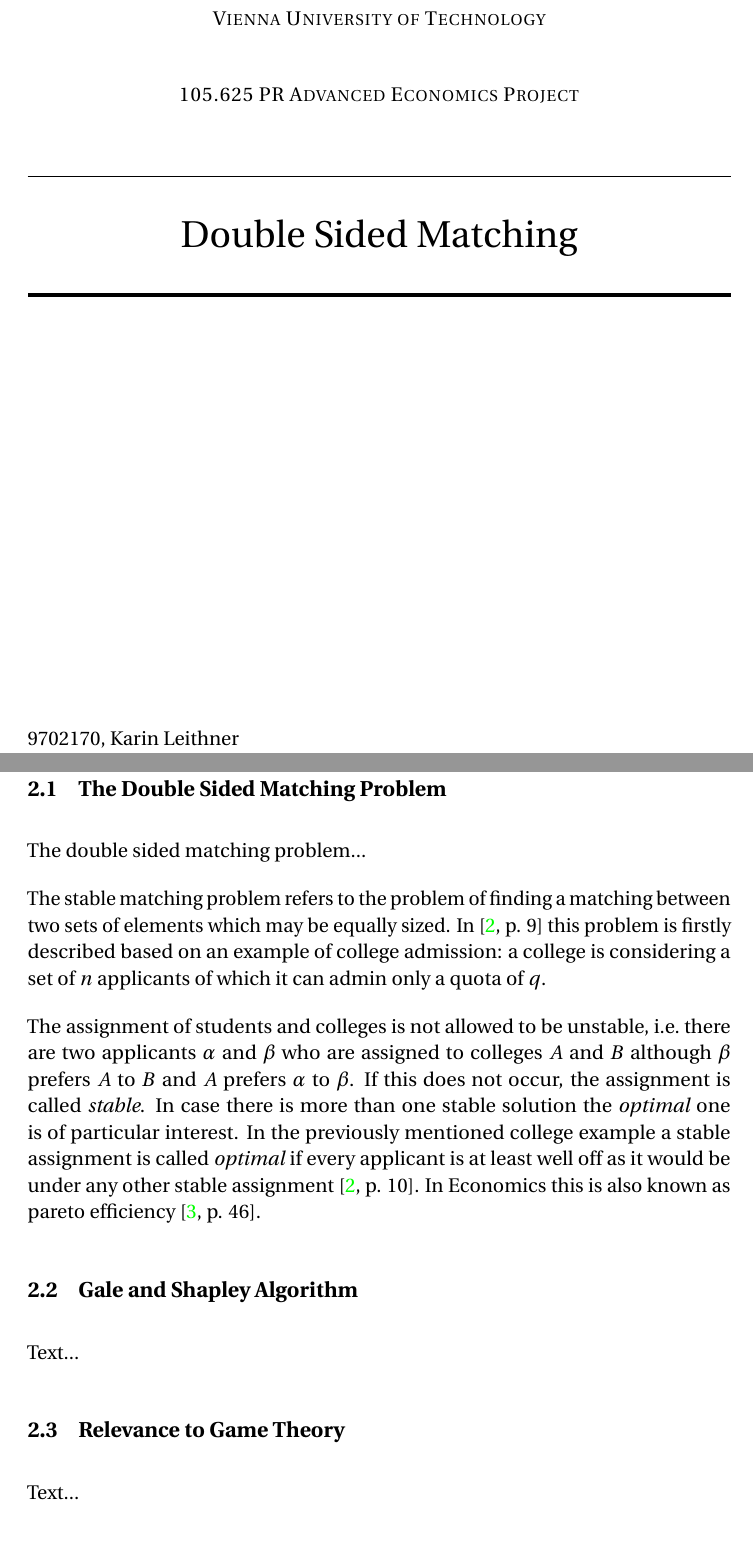
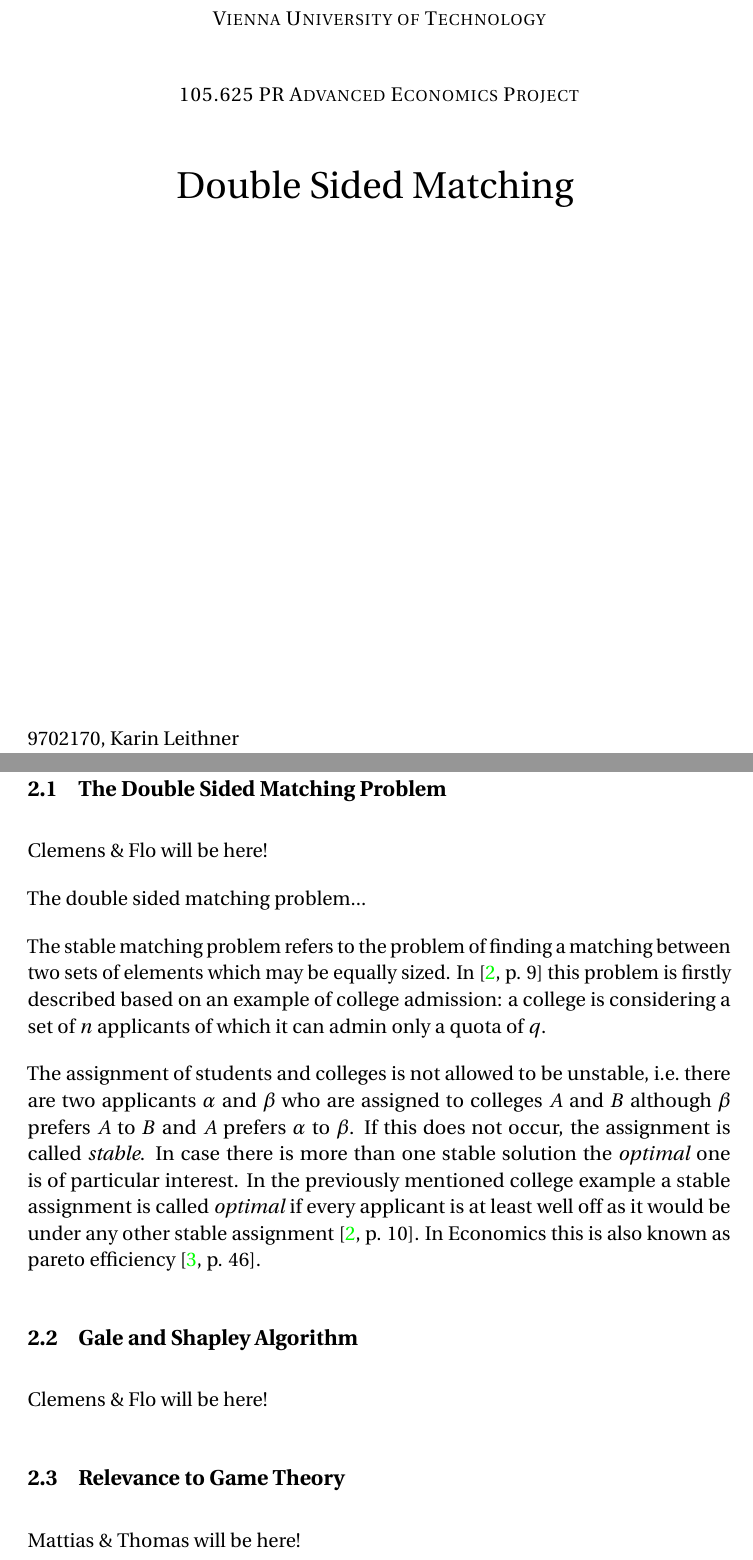
Before and after one commit to e0725439/ac.at.tuwien.ss2016.aep, a LaTeX document (Report/report.tex, which reads Report/theory.tex): two parts of pages 1 and 5 of 15, joined at a grey line, cut so that both start at the same text. The pictures show the PDF file Report/report.pdf that the author committed with the source.

Commit message:
#8 report updated

```diff
--- a/Report/report.tex
+++ b/Report/report.tex
@@ -53,16 +53,14 @@
 \numberwithin{table}{section}				% Tablenumbering: section.tab#
 
 %%% Maketitle metadata
-\newcommand{\horrule}[1]{\rule{\linewidth}{#1}} 	% Horizontal rule
+%\newcommand{\horrule}[1]{\rule{\linewidth}{#1}} 	% Horizontal rule
 
 \title{
 	%\vspace{-1in}
 	\usefont{OT1}{bch}{b}{n}
 	\normalfont \normalsize \textsc{Vienna University of Technology} \\ [25pt]
 	\normalfont \normalsize \textsc{105.625 PR Advanced Economics Project} \\ [25pt]
-	\horrule{0.5pt} \\[0.4cm]
 	\huge Double Sided Matching
-	\horrule{2pt} \\[0.5cm]
 }
 
 \author{
--- a/Report/theory.tex
+++ b/Report/theory.tex
@@ -1,5 +1,5 @@
 \subsection{The Double Sided Matching Problem}
-Clemens & Flo will be here!
+Clemens \& Flo will be here!
 
 The double sided matching problem...
 
@@ -8,7 +8,7 @@ The stable matching problem refers to the problem of finding a matching between
 The assignment of students and colleges is not allowed to be unstable, i.e.\ there are two applicants $\alpha$ and $\beta$ who are assigned to colleges $A$ and $B$ although $\beta$ prefers $A$ to $B$ and $A$ prefers $\alpha$ to $\beta$. If this does not occur, the assignment is called \textit{stable}. In case there is more than one stable solution the \textit{optimal} one is of particular interest. In the previously mentioned college example a stable assignment is called \textit{optimal} if every applicant is at least well off as it would be under any other stable assignment \cite[p. 10]{gale62a}. In Economics this is also known as pareto efficiency \cite[p. 46]{9780199297818}.
 
 \subsection{Gale and Shapley Algorithm}
-Clemens & Flo will be here!
+Clemens \& Flo will be here!
 
 \subsection{Relevance to Game Theory}
-Mattias & Thomas will be here!
+Mattias \& Thomas will be here!
```
Also changed, not shown: Report/report.pdf.
